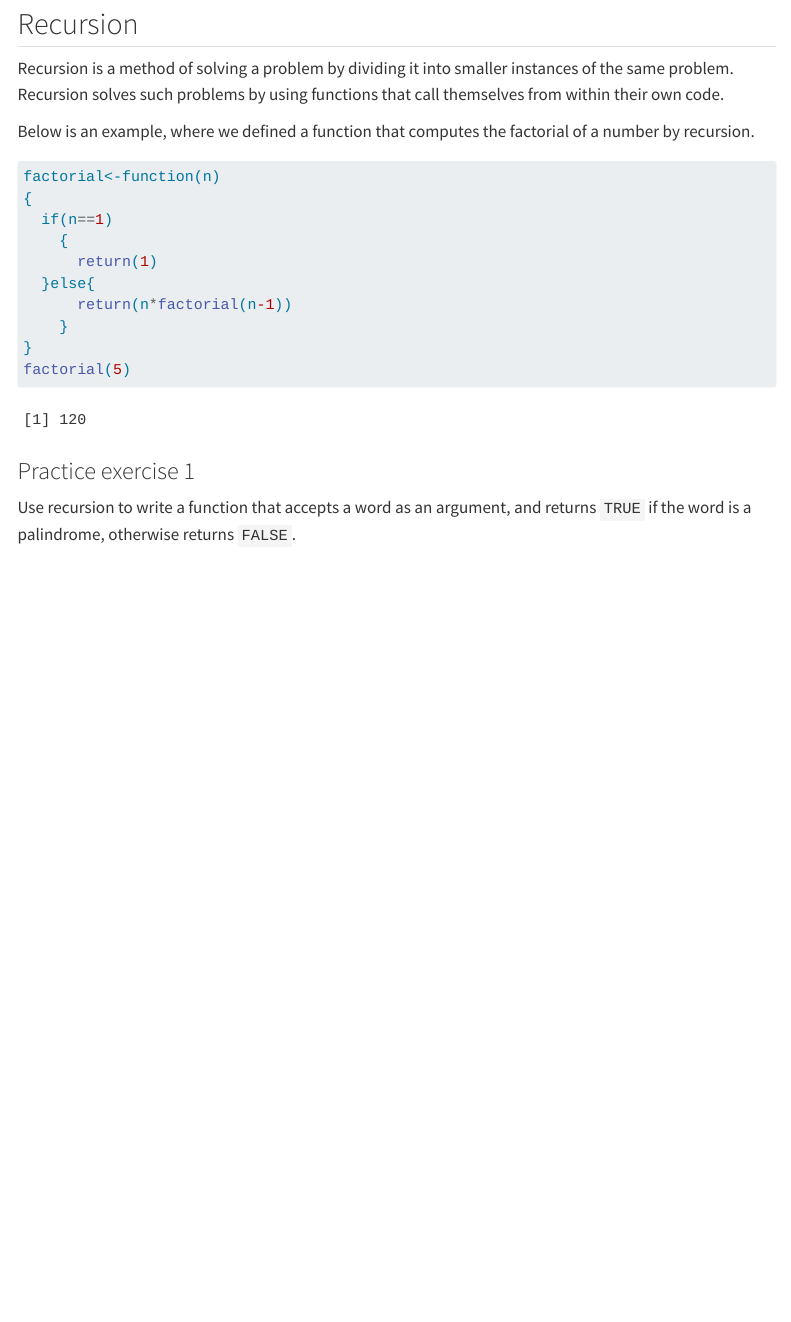
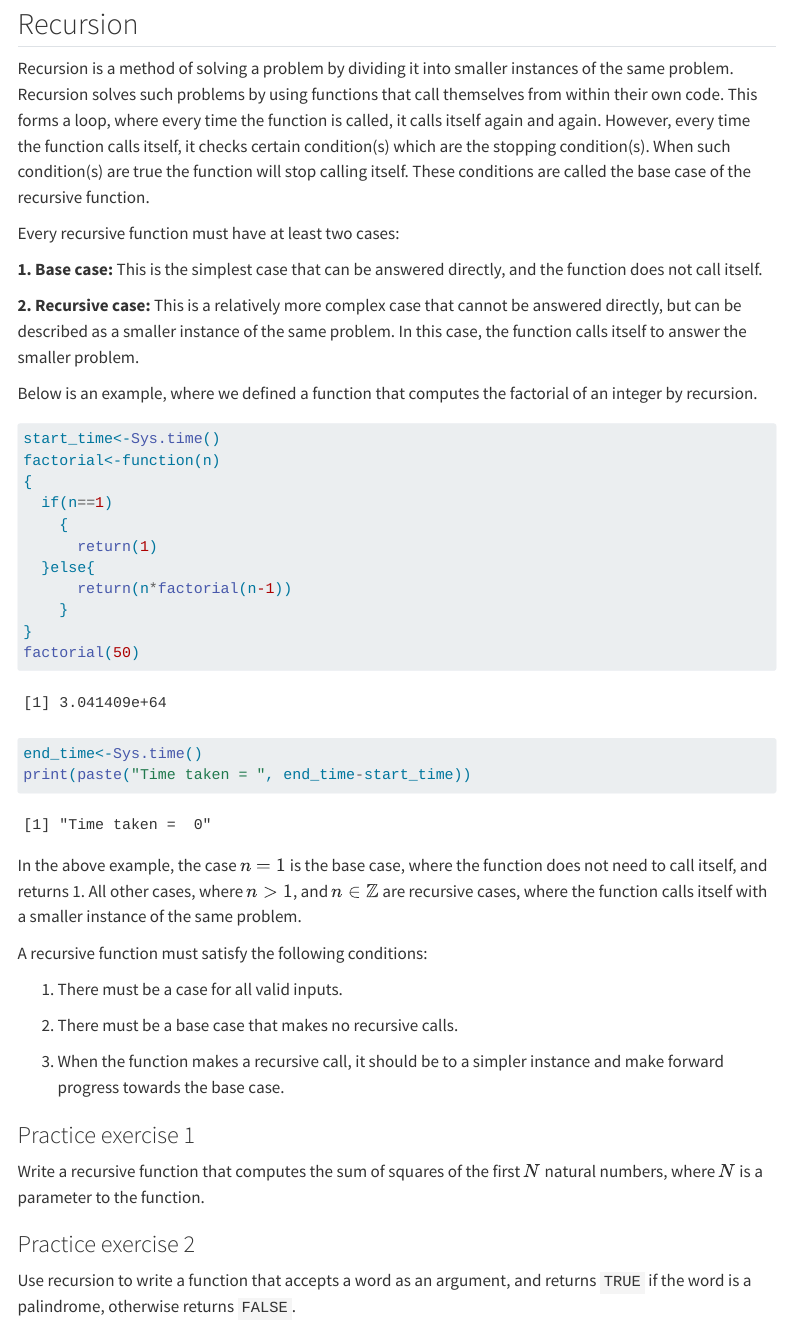
Before and after one commit to NUstat/Intro_to_programming_for_data_sci, a Quarto document (recursion.qmd): the page in a window 1100 px wide, from 80 px down. Rendered offline with R 4.5, knitr and Pandoc in place of Quarto, with nearby package versions; menus at the side of the page are left out.

Commit message:
recursion2

````diff
--- a/recursion.qmd
+++ b/recursion.qmd
@@ -10,11 +10,19 @@ editor_options:
 
 ## Recursion
 
-Recursion is a method of solving a problem by dividing it into smaller instances of the same problem. Recursion solves such problems by using functions that call themselves from within their own code.
+Recursion is a method of solving a problem by dividing it into smaller instances of the same problem. Recursion solves such problems by using functions that call themselves from within their own code. This forms a loop, where every time the function is called, it calls itself again and again. However, every time the function calls itself, it checks certain condition(s) which are the stopping condition(s). When such condition(s) are true the function will stop calling itself. These conditions are called the base case of the recursive function.
 
-Below is an example, where we defined a function that computes the factorial of a number by recursion.
+Every recursive function must have at least two cases:
+
+**1. Base case:** This is the simplest case that can be answered directly, and the function does not call itself.
+
+**2. Recursive case:** This is a relatively more complex case that cannot be answered directly, but can be described as a smaller instance of the same problem. In this case, the function calls itself to answer the smaller problem.
+
+Below is an example, where we defined a function that computes the factorial of an integer by recursion.
+
 
 ```{r}
+start_time<-Sys.time()
 factorial<-function(n)
 {
   if(n==1)
@@ -24,7 +32,23 @@ factorial<-function(n)
       return(n*factorial(n-1))
     }
 }
-factorial(5)
+factorial(50)
+end_time<-Sys.time()
+print(paste("Time taken = ", end_time-start_time))
 ```
 
+In the above example, the case $n=1$ is the base case, where the function does not need to call itself, and returns 1. All other cases, where $n>1$, and $n \in  \mathbb{Z}$ are recursive cases, where the function calls itself with a smaller instance of the same problem.
+
+A recursive function must satisfy the following conditions:
+
+1. There must be a case for all valid inputs.
+
+2. There must be a base case that makes no recursive calls.
+
+3. When the function makes a recursive call, it should be to a simpler instance and make forward progress towards the base case.
+
 ### Practice exercise 1
+
+Write a recursive function that computes the sum of squares of the first $N$ natural numbers, where $N$ is a parameter to the function.
+
+```{r}
@@ -31,3 +69,4 @@ factorial(5)
+### Practice exercise 2
 
 Use recursion to write a function that accepts a word as an argument, and returns `TRUE` if the word is a palindrome, otherwise returns `FALSE`.
 
````
Also changed, not shown: recursion.qmd (14 more changed lines).
